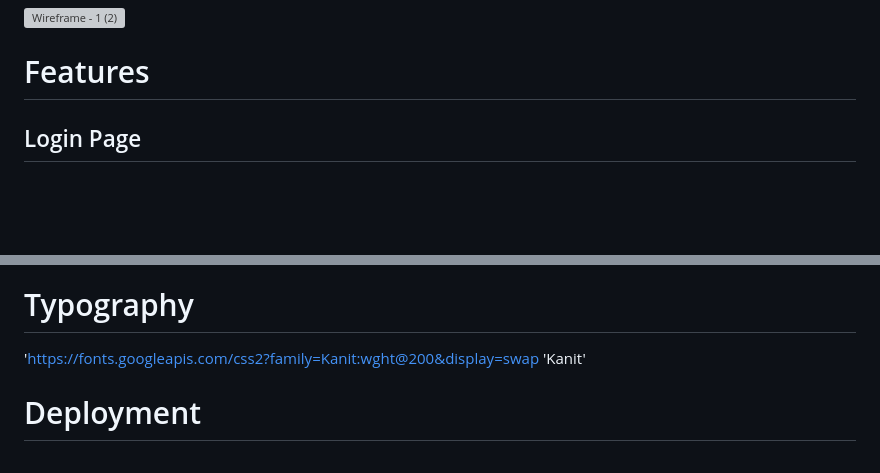
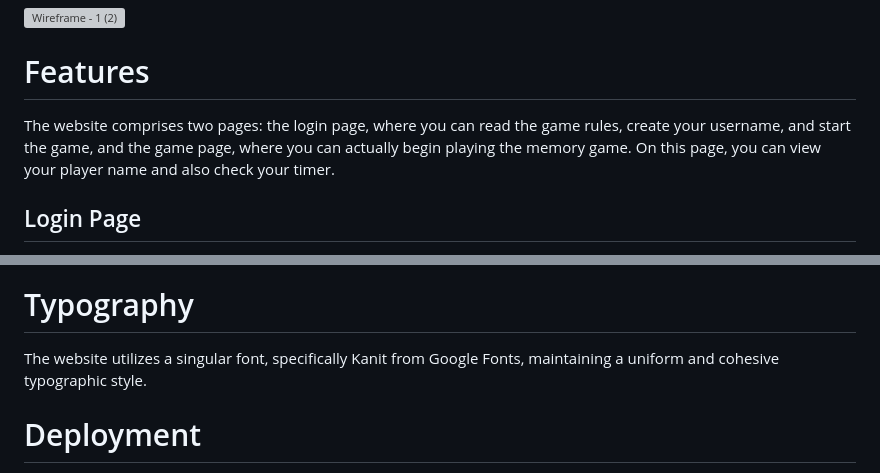
Before and after one commit to Rupthuz/Portfolio-2---Memory-game, a Markdown page: README.md, 2 parts joined by grey strips. Drawn GitHub-style; blank space fills up the shorter version; grey boxes are pictures that could not be loaded.

```diff
--- a/README.md
+++ b/README.md
@@ -46,6 +46,8 @@ Continuously train my memory capacity to enhance my daily logical reasoning.
 
 # Features
 
+The website comprises two pages: the login page, where you can read the game rules, create your username, and start the game, and the game page, where you can actually begin playing the memory game. On this page, you can view your player name and also check your timer.
+
 ## Login Page
 Subsequent to the display of the website logo, the login page affords users the capability to establish their player name, concurrently presenting an opportunity to gain a comprehensive understanding of the game rules.
 
@@ -70,8 +72,7 @@ Exploration is underway for the introduction of more difficult levels within the
 ![Wireframe - 1 (1)](https://github.com/Rupthuz/Portfolio-2---Memory-game/assets/74190717/9b0eb6f8-876a-4918-b4b7-0bf819d3e383)
 
 # Typography
-'https://fonts.googleapis.com/css2?family=Kanit:wght@200&display=swap
-'Kanit'
+The website utilizes a singular font, specifically Kanit from Google Fonts, maintaining a uniform and cohesive typographic style.
 
 # Deployment
 
```
